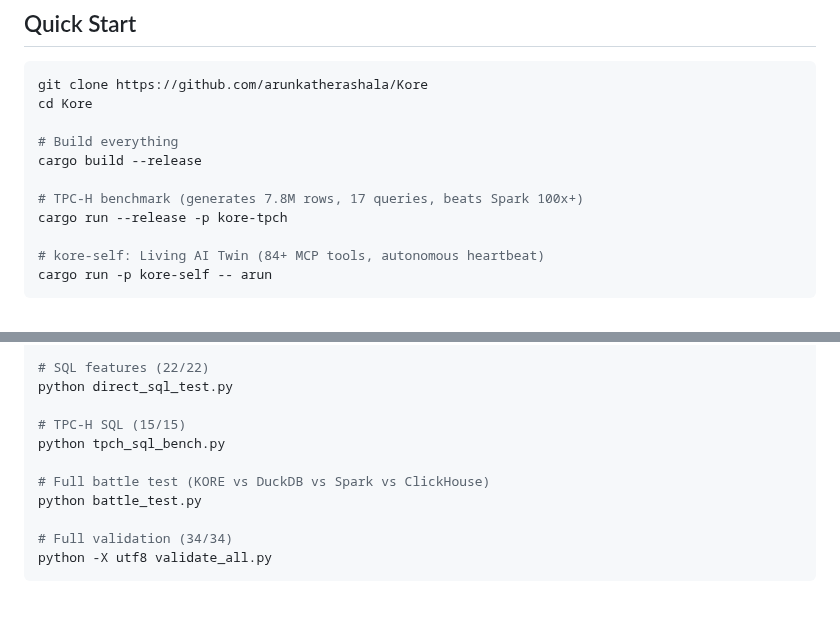
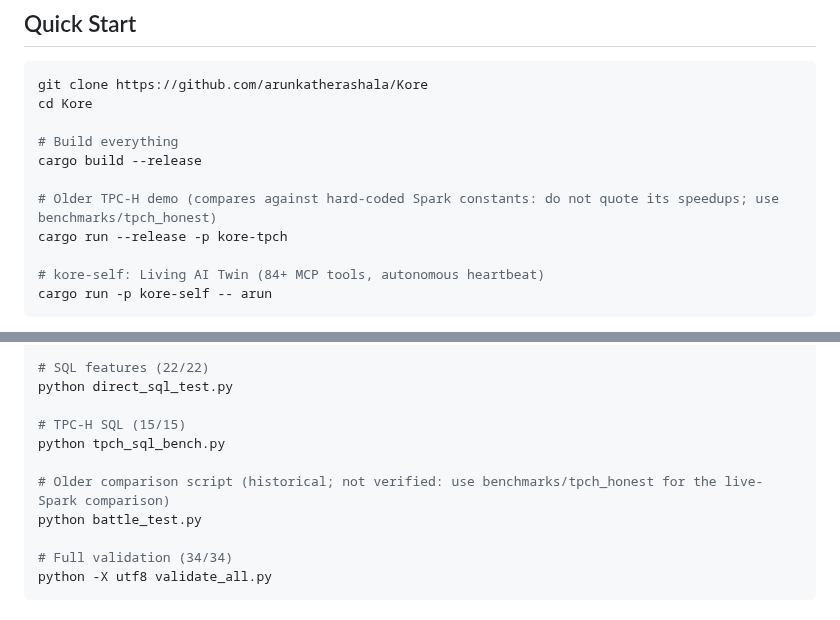
Before and after one commit to arunkatherashala/Kore, a Markdown page: README.md, 2 parts joined by grey strips. Drawn GitHub-style.

```diff
--- a/README.md
+++ b/README.md
@@ -144,7 +164,7 @@ cd Kore
 # Build everything
 cargo build --release
 
-# TPC-H benchmark (generates 7.8M rows, 17 queries, beats Spark 100x+)
+# Older TPC-H demo (compares against hard-coded Spark constants: do not quote its speedups; use benchmarks/tpch_honest)
 cargo run --release -p kore-tpch
 
 # kore-self: Living AI Twin (84+ MCP tools, autonomous heartbeat)
@@ -215,7 +235,7 @@ python direct_sql_test.py
 # TPC-H SQL (15/15)
 python tpch_sql_bench.py
 
-# Full battle test (KORE vs DuckDB vs Spark vs ClickHouse)
+# Older comparison script (historical; not verified: use benchmarks/tpch_honest for the live-Spark comparison)
 python battle_test.py
 
 # Full validation (34/34)
```
Also changed, not shown: other parts of README.md (+44 -24 lines), benchmarks/tpch_honest/README.md (+6 -4 lines).
